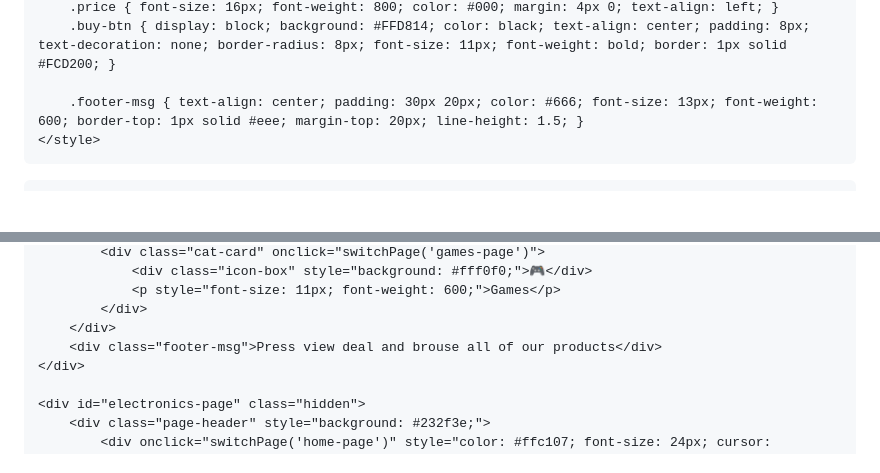
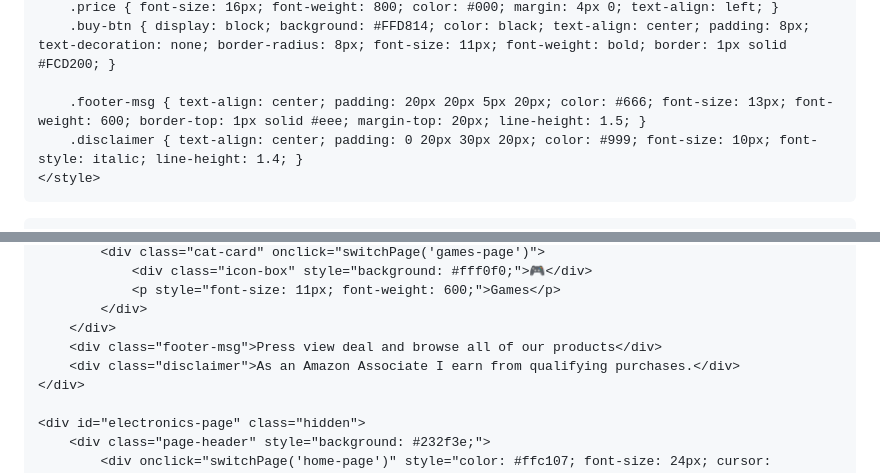
Before and after one commit to avmod35-byte/AV-GO, a Markdown page: README.md, 2 parts joined by grey strips. Rendered like a GitHub page; blank space fills up the shorter version.

```diff
--- a/README.md
+++ b/README.md
@@ -43,7 +43,8 @@
         .price { font-size: 16px; font-weight: 800; color: #000; margin: 4px 0; text-align: left; }
         .buy-btn { display: block; background: #FFD814; color: black; text-align: center; padding: 8px; text-decoration: none; border-radius: 8px; font-size: 11px; font-weight: bold; border: 1px solid #FCD200; }
 
-        .footer-msg { text-align: center; padding: 30px 20px; color: #666; font-size: 13px; font-weight: 600; border-top: 1px solid #eee; margin-top: 20px; line-height: 1.5; }
+        .footer-msg { text-align: center; padding: 20px 20px 5px 20px; color: #666; font-size: 13px; font-weight: 600; border-top: 1px solid #eee; margin-top: 20px; line-height: 1.5; }
+        .disclaimer { text-align: center; padding: 0 20px 30px 20px; color: #999; font-size: 10px; font-style: italic; line-height: 1.4; }
     </style>
 </head>
 <body>
@@ -73,7 +74,8 @@
                 <p style="font-size: 11px; font-weight: 600;">Games</p>
             </div>
         </div>
-        <div class="footer-msg">Press view deal and brouse all of our products</div>
+        <div class="footer-msg">Press view deal and browse all of our products</div>
+        <div class="disclaimer">As an Amazon Associate I earn from qualifying purchases.</div>
     </div>
 
     <div id="electronics-page" class="hidden">
```
Also changed, not shown: other parts of README.md (+45 -10 lines).
